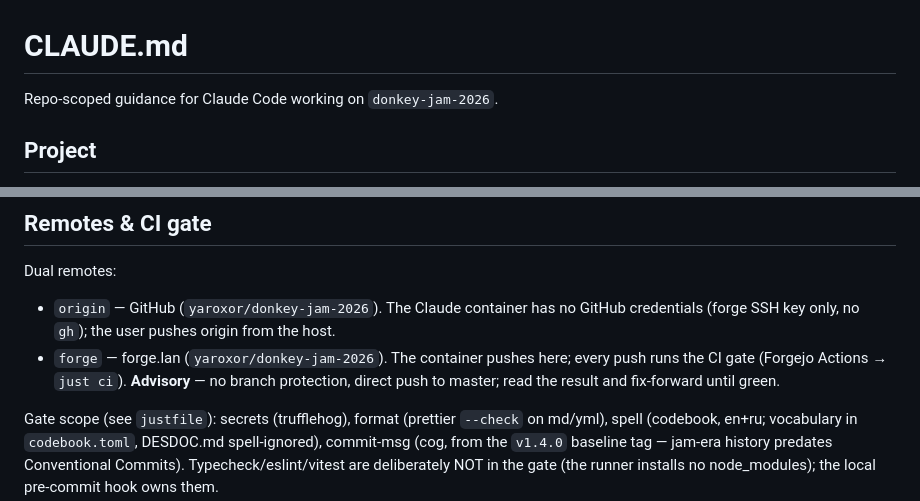
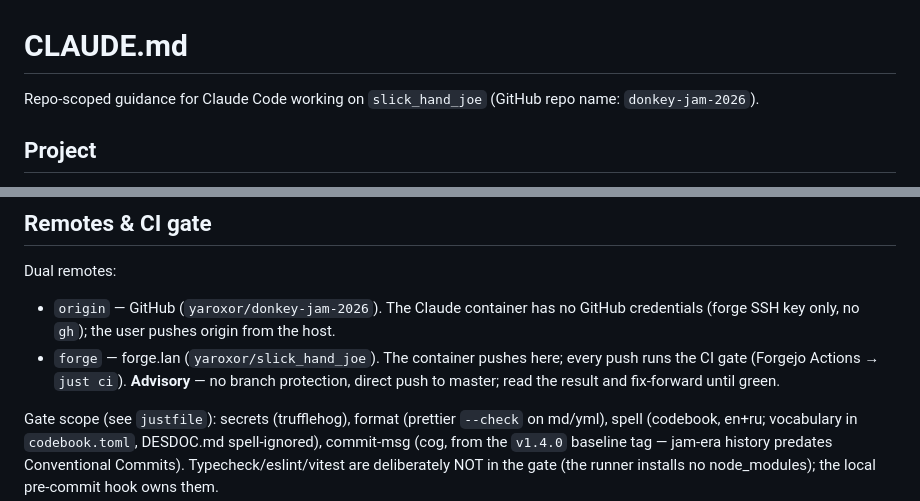
Before and after one commit to yaroxor/donkey-jam-2026, a Markdown page: CLAUDE.md, 2 parts joined by grey strips. GitHub-like rendering.

Commit message:
docs: forge repo renamed to slick_hand_joe
Co-Authored-By: Claude Fable 5 <noreply@anthropic.com>

```diff
--- a/CLAUDE.md
+++ b/CLAUDE.md
@@ -1,6 +1,6 @@
 # CLAUDE.md
 
-Repo-scoped guidance for Claude Code working on `donkey-jam-2026`.
+Repo-scoped guidance for Claude Code working on `slick_hand_joe` (GitHub repo name: `donkey-jam-2026`).
 
 ## Project
 
@@ -44,7 +44,7 @@ bun run test:watch  # vitest watch mode (active TDD)
 Dual remotes:
 
 - `origin` — GitHub (`yaroxor/donkey-jam-2026`). The Claude container has no GitHub credentials (forge SSH key only, no `gh`); the user pushes origin from the host.
-- `forge` — forge.lan (`yaroxor/donkey-jam-2026`). The container pushes here; every push runs the CI gate (Forgejo Actions → `just ci`). **Advisory** — no branch protection, direct push to master; read the result and fix-forward until green.
+- `forge` — forge.lan (`yaroxor/slick_hand_joe`). The container pushes here; every push runs the CI gate (Forgejo Actions → `just ci`). **Advisory** — no branch protection, direct push to master; read the result and fix-forward until green.
 
 Gate scope (see `justfile`): secrets (trufflehog), format (prettier `--check` on md/yml), spell (codebook, en+ru; vocabulary in `codebook.toml`, DESDOC.md spell-ignored), commit-msg (cog, from the `v1.4.0` baseline tag — jam-era history predates Conventional Commits). Typecheck/eslint/vitest are deliberately NOT in the gate (the runner installs no node_modules); the local pre-commit hook owns them.
 
```
